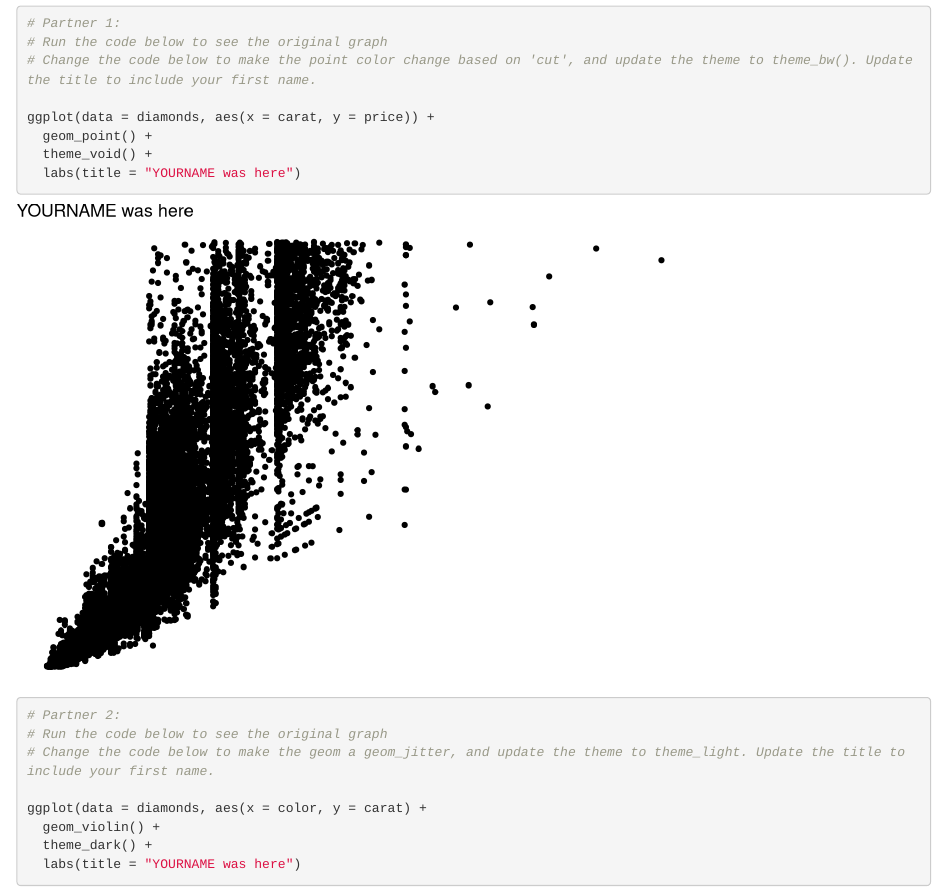
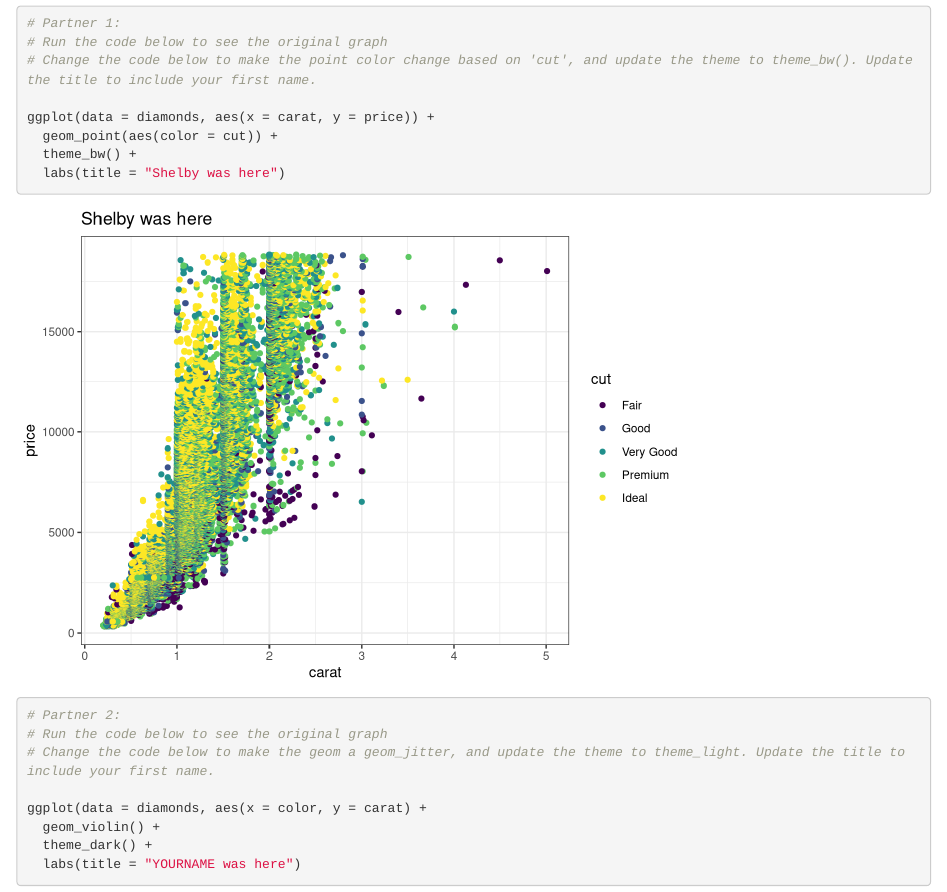
Before and after one commit to shelbywalsh/wild-git-collab, an R Markdown document (git_wild.Rmd): the page in a window 1100 px wide, from 120 px down. Rendered offline with R 4.5, knitr and Pandoc, with nearby package versions.

Commit message:
made a better graph

````diff
--- a/git_wild.Rmd
+++ b/git_wild.Rmd
@@ -16,9 +16,9 @@ library(tidyverse)
 # Change the code below to make the point color change based on 'cut', and update the theme to theme_bw(). Update the title to include your first name.
 
 ggplot(data = diamonds, aes(x = carat, y = price)) +
-  geom_point() +
-  theme_void() +
-  labs(title = "YOURNAME was here")
+  geom_point(aes(color = cut)) +
+  theme_bw() +
+  labs(title = "Shelby was here")
 ```
 
 ```{r partner_2a}
````
